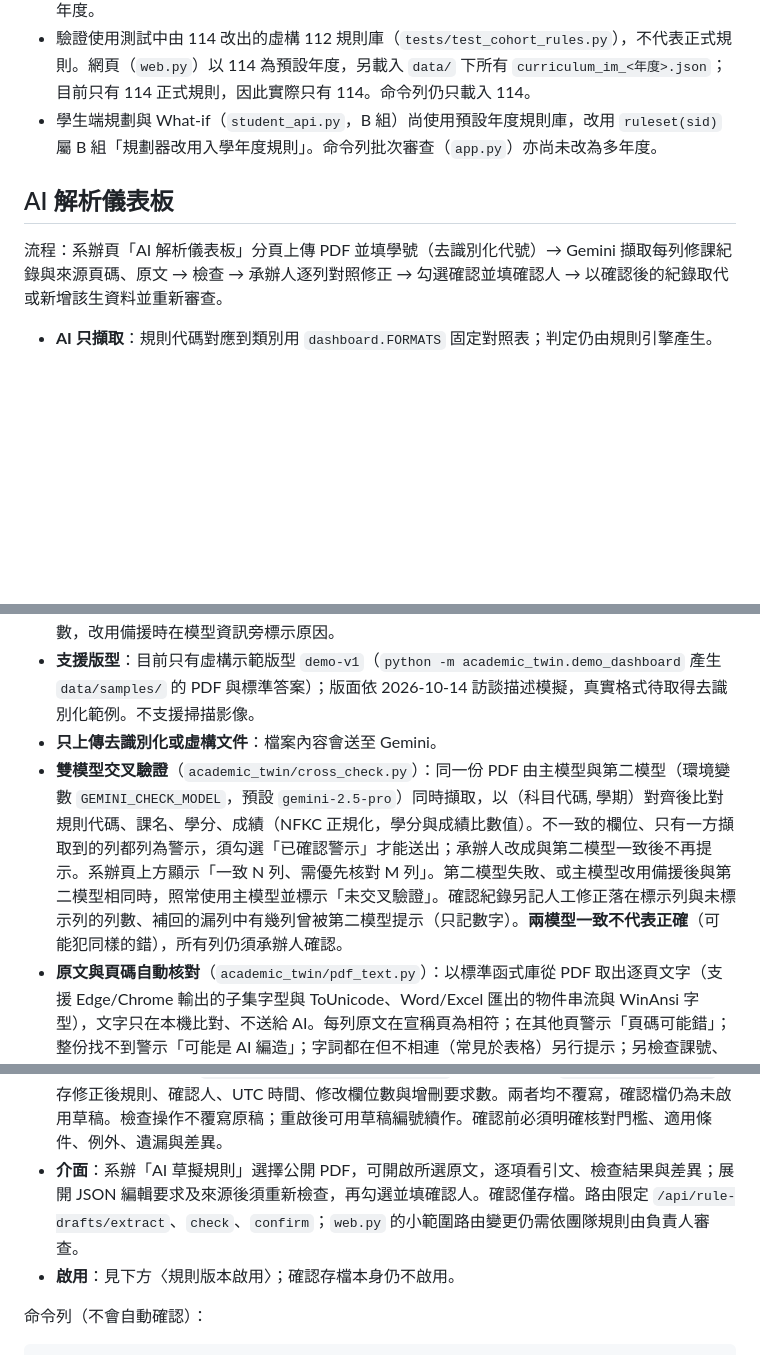
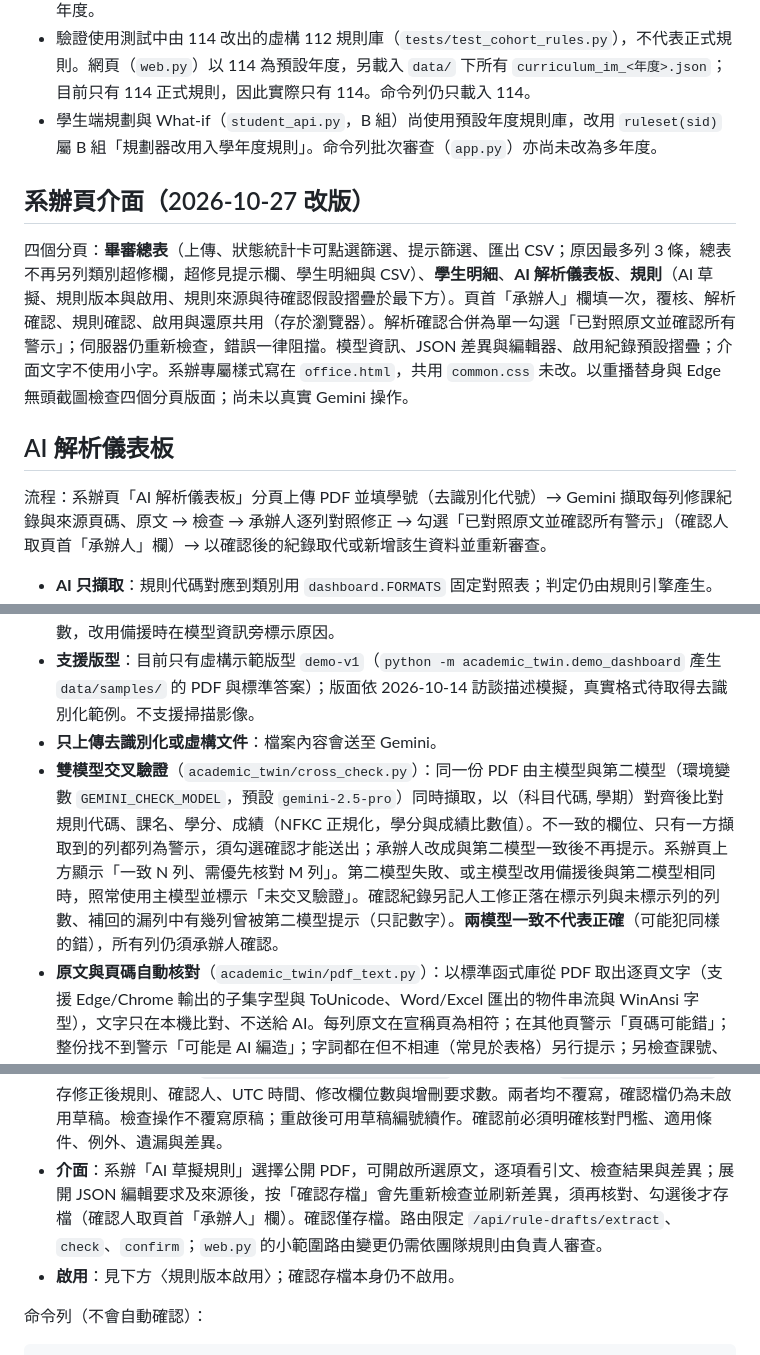
Before and after one commit to jdfiss/academy_twins, a Markdown page: docs/IMPLEMENTATION_STATUS.md, 3 parts joined by grey strips. Drawn GitHub-style; blank space fills up the shorter version.

Commit message:
Document simplified office page
Co-Authored-By: Claude Opus 5.5 <noreply@anthropic.com>

```diff
--- a/docs/IMPLEMENTATION_STATUS.md
+++ b/docs/IMPLEMENTATION_STATUS.md
@@ -94,9 +94,13 @@ python app.py --bottlenecks
 - 驗證使用測試中由 114 改出的虛構 112 規則庫（`tests/test_cohort_rules.py`），不代表正式規則。網頁（`web.py`）以 114 為預設年度，另載入 `data/` 下所有 `curriculum_im_<年度>.json`；目前只有 114 正式規則，因此實際只有 114。命令列仍只載入 114。
 - 學生端規劃與 What-if（`student_api.py`，B 組）尚使用預設年度規則庫，改用 `ruleset(sid)` 屬 B 組「規劃器改用入學年度規則」。命令列批次審查（`app.py`）亦尚未改為多年度。
 
+## 系辦頁介面（2026-10-27 改版）
+
+四個分頁：**畢審總表**（上傳、狀態統計卡可點選篩選、提示篩選、匯出 CSV；原因最多列 3 條，總表不再另列類別超修欄，超修見提示欄、學生明細與 CSV）、**學生明細**、**AI 解析儀表板**、**規則**（AI 草擬、規則版本與啟用、規則來源與待確認假設摺疊於最下方）。頁首「承辦人」欄填一次，覆核、解析確認、規則確認、啟用與還原共用（存於瀏覽器）。解析確認合併為單一勾選「已對照原文並確認所有警示」；伺服器仍重新檢查，錯誤一律阻擋。模型資訊、JSON 差異與編輯器、啟用紀錄預設摺疊；介面文字不使用小字。系辦專屬樣式寫在 `office.html`，共用 `common.css` 未改。以重播替身與 Edge 無頭截圖檢查四個分頁版面；尚未以真實 Gemini 操作。
+
 ## AI 解析儀表板
 
-流程：系辦頁「AI 解析儀表板」分頁上傳 PDF 並填學號（去識別化代號）→ Gemini 擷取每列修課紀錄與來源頁碼、原文 → 檢查 → 承辦人逐列對照修正 → 勾選確認並填確認人 → 以確認後的紀錄取代或新增該生資料並重新審查。
+流程：系辦頁「AI 解析儀表板」分頁上傳 PDF 並填學號（去識別化代號）→ Gemini 擷取每列修課紀錄與來源頁碼、原文 → 檢查 → 承辦人逐列對照修正 → 勾選「已對照原文並確認所有警示」（確認人取頁首「承辦人」欄）→ 以確認後的紀錄取代或新增該生資料並重新審查。
 
 - **AI 只擷取**：規則代碼對應到類別用 `dashboard.FORMATS` 固定對照表；判定仍由規則引擎產生。
 - **檢查**：欄位格式、重複列、缺來源為錯誤，未修正前不能確認；學分與規則庫不同、文件標示的分段或總實得學分與擷取合計不符（可能漏列）為警示，須勾選確認。無法辨識或沒有擷取到紀錄時為錯誤，不會當成沒有修課紀錄。
@@ -106,7 +110,7 @@ python app.py --bottlenecks
 - **等待時限**：每個模型的總等待（含重試）有上限，主模型預設 90 秒（環境變數 `GEMINI_TIMEOUT` 可調），備援模型 120 秒，預設最久約 3.5 分鐘就有結果或錯誤（原本最壞可能超過 20 分鐘）。逾時不重試，直接改用備援；過載（429、5xx）只在時限內重試。系辦頁解析中顯示已等待秒數，改用備援時在模型資訊旁標示原因。
 - **支援版型**：目前只有虛構示範版型 `demo-v1`（`python -m academic_twin.demo_dashboard` 產生 `data/samples/` 的 PDF 與標準答案）；版面依 2026-10-14 訪談描述模擬，真實格式待取得去識別化範例。不支援掃描影像。
 - **只上傳去識別化或虛構文件**：檔案內容會送至 Gemini。
-- **雙模型交叉驗證**（`academic_twin/cross_check.py`）：同一份 PDF 由主模型與第二模型（環境變數 `GEMINI_CHECK_MODEL`，預設 `gemini-2.5-pro`）同時擷取，以（科目代碼, 學期）對齊後比對規則代碼、課名、學分、成績（NFKC 正規化，學分與成績比數值）。不一致的欄位、只有一方擷取到的列都列為警示，須勾選「已確認警示」才能送出；承辦人改成與第二模型一致後不再提示。系辦頁上方顯示「一致 N 列、需優先核對 M 列」。第二模型失敗、或主模型改用備援後與第二模型相同時，照常使用主模型並標示「未交叉驗證」。確認紀錄另記人工修正落在標示列與未標示列的列數、補回的漏列中有幾列曾被第二模型提示（只記數字）。**兩模型一致不代表正確**（可能犯同樣的錯），所有列仍須承辦人確認。
+- **雙模型交叉驗證**（`academic_twin/cross_check.py`）：同一份 PDF 由主模型與第二模型（環境變數 `GEMINI_CHECK_MODEL`，預設 `gemini-2.5-pro`）同時擷取，以（科目代碼, 學期）對齊後比對規則代碼、課名、學分、成績（NFKC 正規化，學分與成績比數值）。不一致的欄位、只有一方擷取到的列都列為警示，須勾選確認才能送出；承辦人改成與第二模型一致後不再提示。系辦頁上方顯示「一致 N 列、需優先核對 M 列」。第二模型失敗、或主模型改用備援後與第二模型相同時，照常使用主模型並標示「未交叉驗證」。確認紀錄另記人工修正落在標示列與未標示列的列數、補回的漏列中有幾列曾被第二模型提示（只記數字）。**兩模型一致不代表正確**（可能犯同樣的錯），所有列仍須承辦人確認。
 - **原文與頁碼自動核對**（`academic_twin/pdf_text.py`）：以標準函式庫從 PDF 取出逐頁文字（支援 Edge/Chrome 輸出的子集字型與 ToUnicode、Word/Excel 匯出的物件串流與 WinAnsi 字型），文字只在本機比對、不送給 AI。每列原文在宣稱頁為相符；在其他頁警示「頁碼可能錯」；整份找不到警示「可能是 AI 編造」；字詞都在但不相連（常見於表格）另行提示；另檢查課號、學分、成績是否出現在該列原文。比對採 NFKC、不分大小寫並去除空白與標點。全部為警示；PDF 加密、掃描影像或字型無法解碼時只列一則「無法自動核對原文」，不當成不符。
 
 ### AI 自動查核的驗證與限制（2026-10-27）
@@ -171,7 +175,7 @@ A 組優先 1，僅草擬公開的 `data/sources/im_114_table.pdf`（114 應修
 - **差異供人工確認**：指定三項逐欄列出相同、欄位不同、草稿漏列、多列；其他 114 要求不算本次漏列。差異顯示「需人工確認」，不當成 AI 錯誤。現有 JSON 含假設，不是完整人工答案；相同也須核對原文。
 - **錯誤阻擋**：缺來源頁碼／引用、年度不符、欄位型別錯誤、未支援欄位或規則類型、重複要求、未知課號／類別、非正整數門檻皆不得確認。無法辨識或無要求不能視為成功。此最小版僅支援三項所需的 `all_of`、`category_credits`、`total_credits`。
 - **原稿與確認檔分離**：`data/eval/rule_drafts/<id>.json` 保存 AI 原稿；`<id>.confirmed.json` 保存修正後規則、確認人、UTC 時間、修改欄位數與增刪要求數。兩者均不覆寫，確認檔仍為未啟用草稿。檢查操作不覆寫原稿；重啟後可用草稿編號續作。確認前必須明確核對門檻、適用條件、例外、遺漏與差異。
-- **介面**：系辦「AI 草擬規則」選擇公開 PDF，可開啟所選原文，逐項看引文、檢查結果與差異；展開 JSON 編輯要求及來源後須重新檢查，再勾選並填確認人。確認僅存檔。路由限定 `/api/rule-drafts/extract`、`check`、`confirm`；`web.py` 的小範圍路由變更仍需依團隊規則由負責人審查。
+- **介面**：系辦「AI 草擬規則」選擇公開 PDF，可開啟所選原文，逐項看引文、檢查結果與差異；展開 JSON 編輯要求及來源後，按「確認存檔」會先重新檢查並刷新差異，須再核對、勾選後才存檔（確認人取頁首「承辦人」欄）。確認僅存檔。路由限定 `/api/rule-drafts/extract`、`check`、`confirm`；`web.py` 的小範圍路由變更仍需依團隊規則由負責人審查。
 - **啟用**：見下方〈規則版本啟用〉；確認存檔本身仍不啟用。
 
 命令列（不會自動確認）：
```
Also changed, not shown: other parts of docs/IMPLEMENTATION_STATUS.md (+1 -1 lines).
